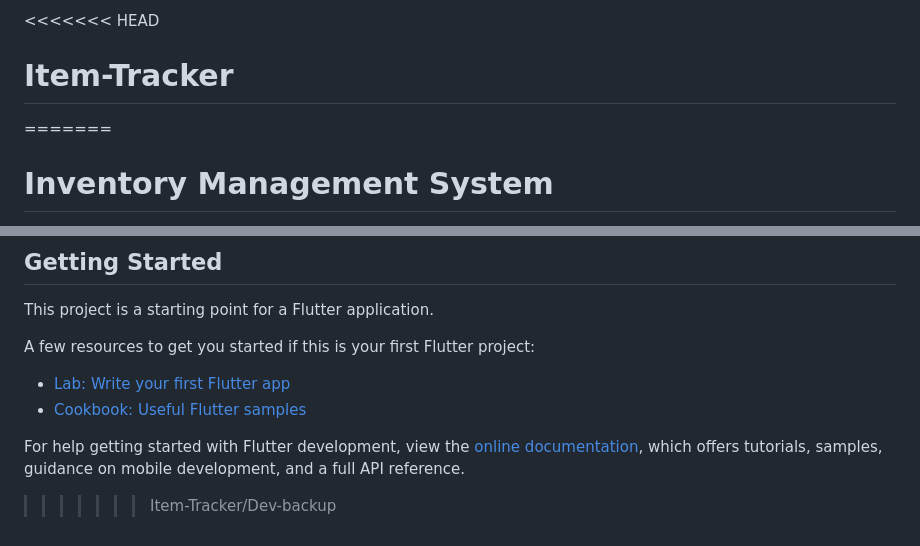
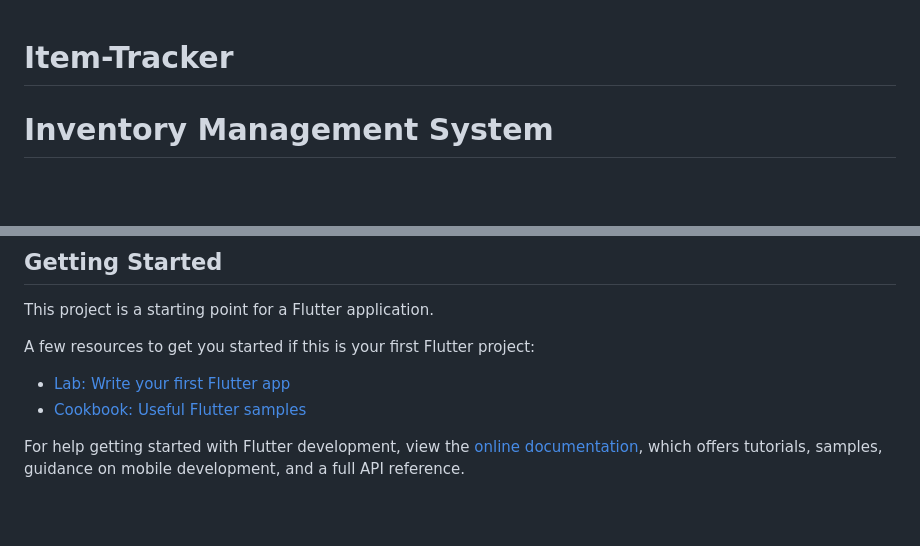
Before and after one commit to LmaAl-Johare1/Item-Tracker, a Markdown page: README.md, 2 parts joined by grey strips. GitHub-like rendering; blank space fills up the shorter version.

```diff
--- a/README.md
+++ b/README.md
@@ -1,6 +1,5 @@
-<<<<<<< HEAD
 # Item-Tracker
-=======
+
 # Inventory Management System
 
 This Inventory Management System is a comprehensive mobile application built with Flutter and Dart, designed to streamline inventory tracking and management for small to medium-sized businesses. The application provides an intuitive interface for managing products.
@@ -70,4 +69,3 @@ A few resources to get you started if this is your first Flutter project:
 For help getting started with Flutter development, view the
 [online documentation](https://docs.flutter.dev/), which offers tutorials,
 samples, guidance on mobile development, and a full API reference.
->>>>>>> Item-Tracker/Dev-backup
```
Also changed, not shown: other parts of README.md (+1 -1 lines).
